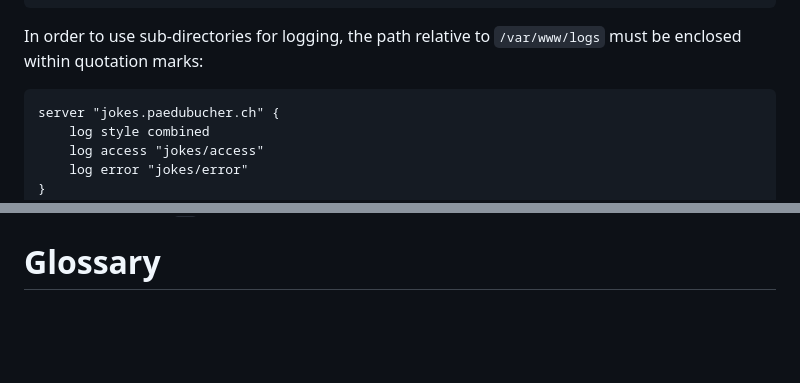
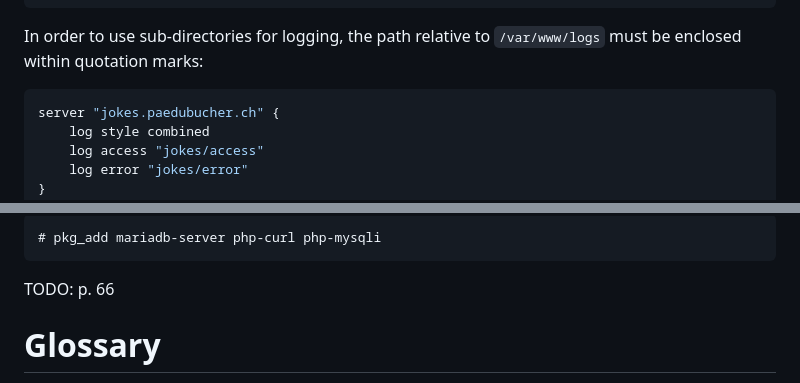
Before and after one commit to patrickbucher/docs, a Markdown page: openbsd/httpd-relayd-mastery.md, 2 parts joined by grey strips. Rendered like a GitHub page; blank space fills up the shorter version.

````diff
--- a/openbsd/httpd-relayd-mastery.md
+++ b/openbsd/httpd-relayd-mastery.md
@@ -302,7 +302,7 @@ server "jokes.paedubucher.ch" {
 
 In order to use sub-directories for logging, the path relative to `/var/www/logs` must be enclosed within quotation marks:
 
-```
+```conf
 server "jokes.paedubucher.ch" {
 	log style combined
 	log access "jokes/access"
@@ -325,3 +410,9 @@ Test the current configuration using `httpd -n`. Define an alternative configura
+```plain
+# pkg_add mariadb-server php-curl php-mysqli
+```
+
+TODO: p. 66
+
 # Glossary
 
 - CARP: network redundancy protocol
````
Also changed, not shown: other parts of openbsd/httpd-relayd-mastery.md (+85 -0 lines).
